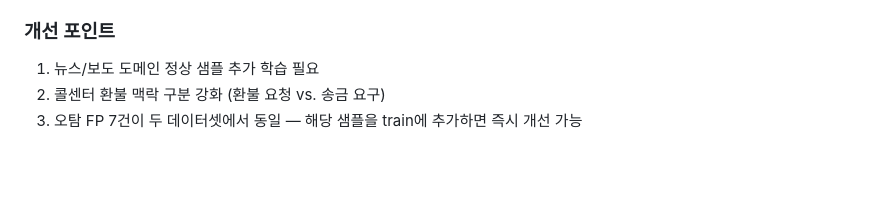
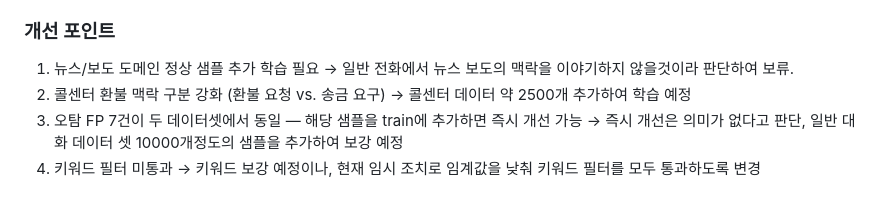
Before and after one commit to pge1223/ESTCamp_AI_Human, a Markdown page: mixed_test_result.md, the part around the change. Rendered like a GitHub page; blank space fills up the shorter version.

```diff
--- a/mixed_test_result.md
+++ b/mixed_test_result.md
@@ -106,5 +106,10 @@
 
 ### 개선 포인트
 1. 뉴스/보도 도메인 정상 샘플 추가 학습 필요
+→ 일반 전화에서 뉴스 보도의 맥락을 이야기하지 않을것이라 판단하여 보류.
 2. 콜센터 환불 맥락 구분 강화 (환불 요청 vs. 송금 요구)
+→ 콜센터 데이터 약 2500개 추가하여 학습 예정
 3. 오탐 FP 7건이 두 데이터셋에서 동일 — 해당 샘플을 train에 추가하면 즉시 개선 가능
+→ 즉시 개선은 의미가 없다고 판단, 일반 대화 데이터 셋 10000개정도의 샘플을 추가하여 보강 예정
+4. 키워드 필터 미통과
+    → 키워드 보강 예정이나, 현재 임시 조치로 임계값을 낮춰 키워드 필터를 모두 통과하도록 변경
```
